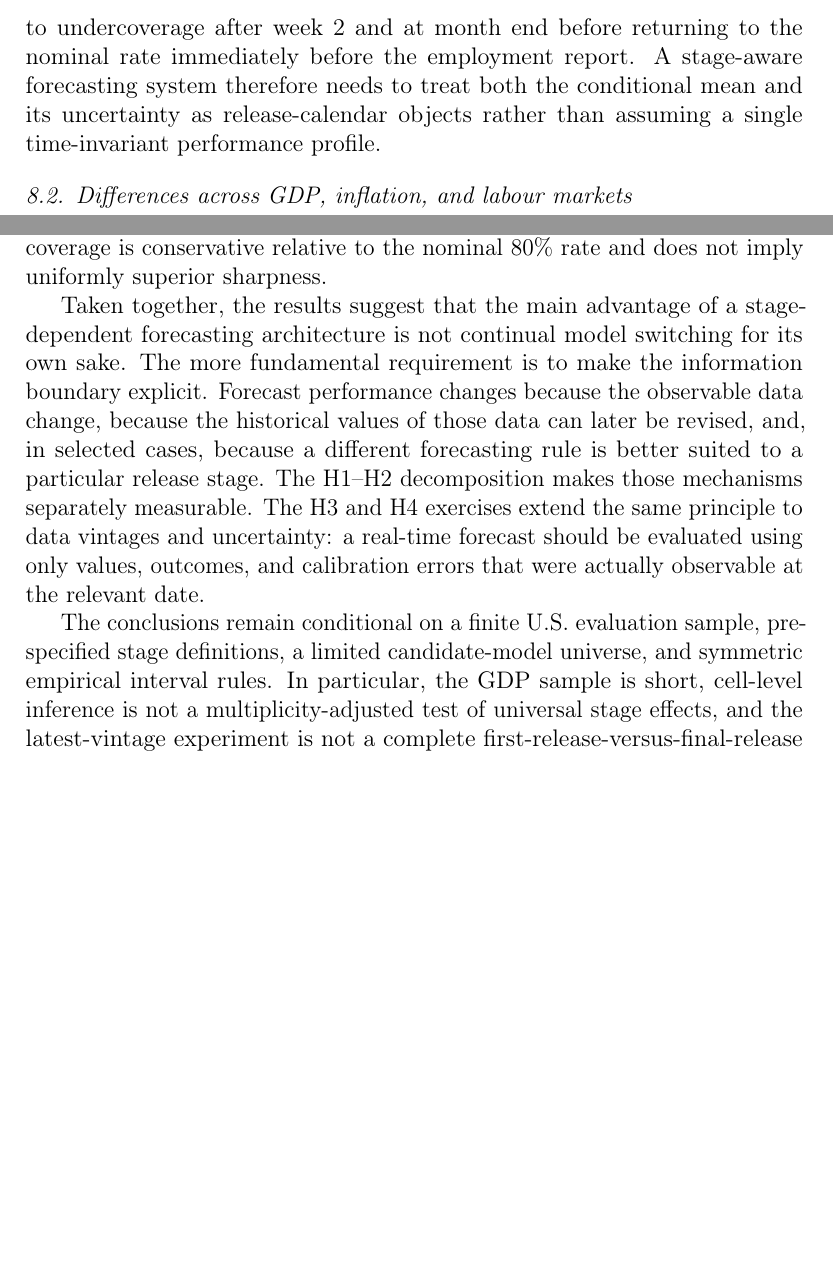
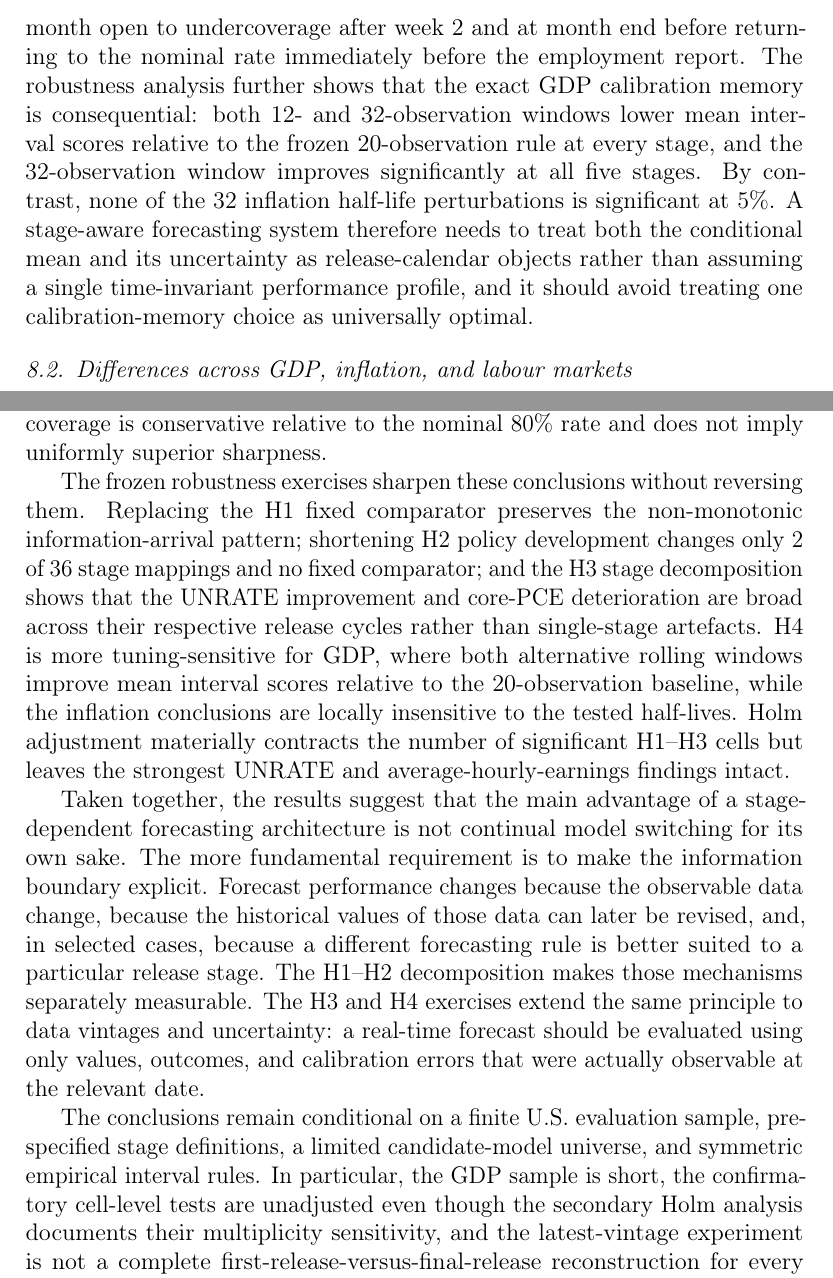
Before and after one commit to whitenoise83/1abc, a LaTeX paper (main.tex, which reads sections/08_discussion.tex, sections/09_conclusion.tex): two parts of pages 45 and 50 of 60 before the commit and two parts of pages 45 and 51 of 61 after it, joined at a grey line, cut so that both start at the same text, the shorter picture padded with empty space. Compiled offline with pdfLaTeX.

Commit message:
Align discussion and conclusions with robustness evidence

```diff
--- a/sections/08_discussion.tex
+++ b/sections/08_discussion.tex
@@ -52,10 +52,15 @@ interval is conservative throughout the evaluation sample, while the relative
 interval-score ranking against the Gaussian benchmark reverses as the quarter
 matures.  Unemployment coverage moves from substantial overcoverage at month
 open to undercoverage after week 2 and at month end before returning to the
-nominal rate immediately before the employment report.  A stage-aware
-forecasting system therefore needs to treat both the conditional mean and its
-uncertainty as release-calendar objects rather than assuming a single
-time-invariant performance profile.
+nominal rate immediately before the employment report.  The robustness analysis further shows that the exact GDP calibration
+memory is consequential: both 12- and 32-observation windows lower mean
+interval scores relative to the frozen 20-observation rule at every stage, and
+the 32-observation window improves significantly at all five stages. By
+contrast, none of the 32 inflation half-life perturbations is significant at
+5\%. A stage-aware forecasting system therefore needs to treat both the
+conditional mean and its uncertainty as release-calendar objects rather than
+assuming a single time-invariant performance profile, and it should avoid
+treating one calibration-memory choice as universally optimal.
 
 \subsection{Differences across GDP, inflation, and labour markets}
 \label{subsec:cross_domain}
--- a/sections/09_conclusion.tex
+++ b/sections/09_conclusion.tex
@@ -29,6 +29,18 @@ calibration produces strong interval-score gains for labour and core CPI, but
 GDP's 100\% empirical coverage is conservative relative to the nominal 80\%
 rate and does not imply uniformly superior sharpness.
 
+The frozen robustness exercises sharpen these conclusions without reversing
+them. Replacing the H1 fixed comparator preserves the non-monotonic
+information-arrival pattern; shortening H2 policy development changes only 2
+of 36 stage mappings and no fixed comparator; and the H3 stage decomposition
+shows that the UNRATE improvement and core-PCE deterioration are broad across
+their respective release cycles rather than single-stage artefacts. H4 is
+more tuning-sensitive for GDP, where both alternative rolling windows improve
+mean interval scores relative to the 20-observation baseline, while the
+inflation conclusions are locally insensitive to the tested half-lives. Holm
+adjustment materially contracts the number of significant H1--H3 cells but
+leaves the strongest UNRATE and average-hourly-earnings findings intact.
+
 Taken together, the results suggest that the main advantage of a
 stage-dependent forecasting architecture is not continual model switching for
 its own sake.  The more fundamental requirement is to make the information
@@ -44,6 +56,7 @@ the relevant date.
 The conclusions remain conditional on a finite U.S. evaluation sample,
 pre-specified stage definitions, a limited candidate-model universe, and
 symmetric empirical interval rules.  In particular, the GDP sample is short,
-cell-level inference is not a multiplicity-adjusted test of universal stage
-effects, and the latest-vintage experiment is not a complete
-first-release-versus-final-release reconstruction for every series.  Future
+the confirmatory cell-level tests are unadjusted even though the secondary
+Holm analysis documents their multiplicity sensitivity, and the latest-vintage
+experiment is not a complete first-release-versus-final-release reconstruction
+for every series. The robustness results also show that the GDP interval
```
Also changed, not shown: sections/08_discussion.tex (30 more changed lines), sections/09_conclusion.tex (9 more changed lines).
